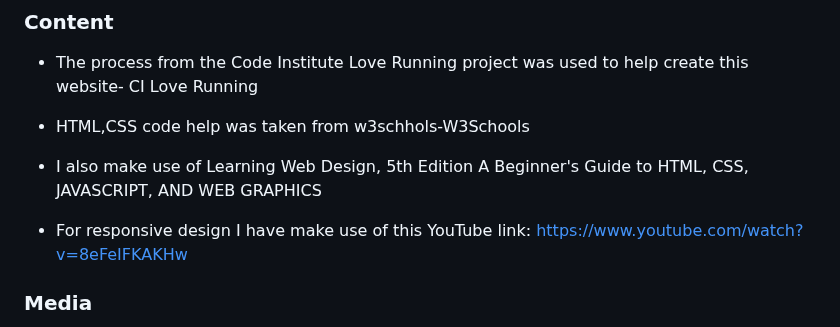
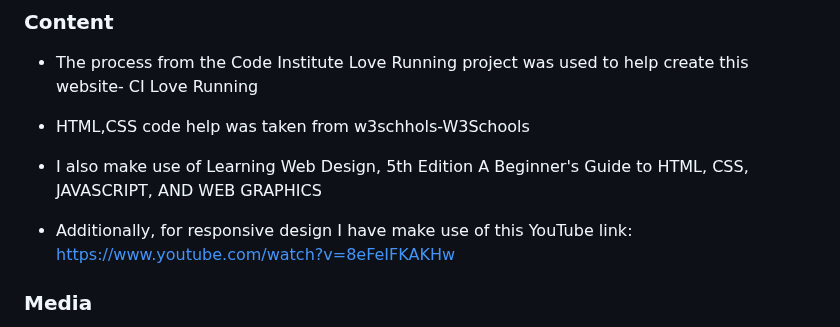
Before and after one commit to omerahm69/project-1, a Markdown page: README.md, the part around the change. Drawn GitHub-style.

```diff
--- a/README.md
+++ b/README.md
@@ -136,7 +136,7 @@ __Fork__
 
 - I also make use of Learning Web Design, 5th Edition
   A Beginner's Guide to HTML, CSS, JAVASCRIPT, AND WEB GRAPHICS
-- For responsive design I have make use of this YouTube link:
+- Additionally, for responsive design I have make use of this YouTube link:
   https://www.youtube.com/watch?v=8eFeIFKAKHw
 
 
```
